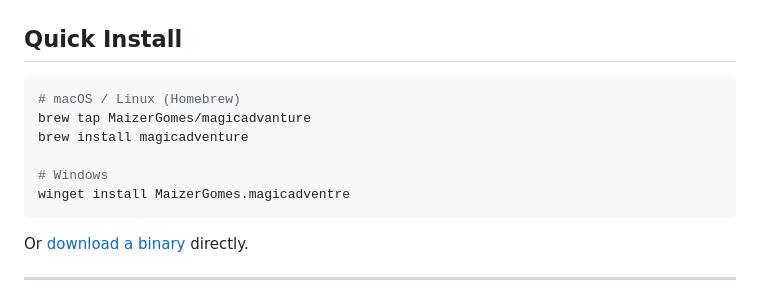
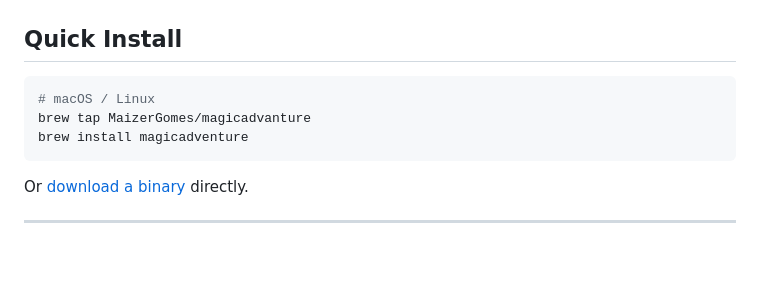
Before and after one commit to MaizerGomes/magicadvanture, a Markdown page: README.md, the part around the change. Rendered like a GitHub page; blank space fills up the shorter version.

Commit message:
Update README with Homebrew tap info

````diff
--- a/README.md
+++ b/README.md
@@ -31,12 +31,9 @@ A terminal RPG built in Go that blends classic text adventure mechanics with mod
 ## Quick Install
 
 ```bash
-# macOS / Linux (Homebrew)
+# macOS / Linux
 brew tap MaizerGomes/magicadvanture
 brew install magicadventure
-
-# Windows
-winget install MaizerGomes.magicadventre
 ```
 
 Or [download a binary](https://github.com/MaizerGomes/magicadvanture/releases) directly.
````
